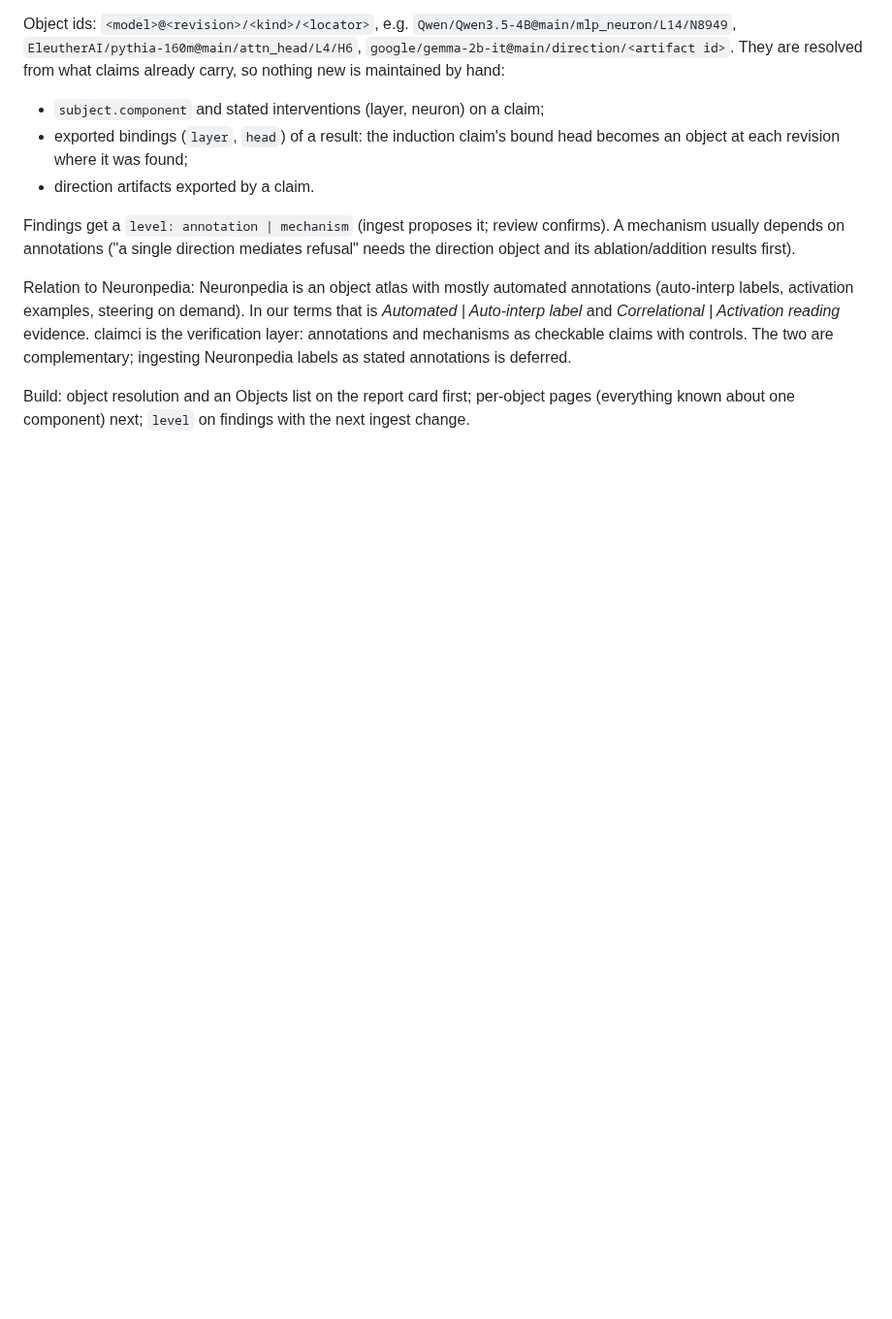
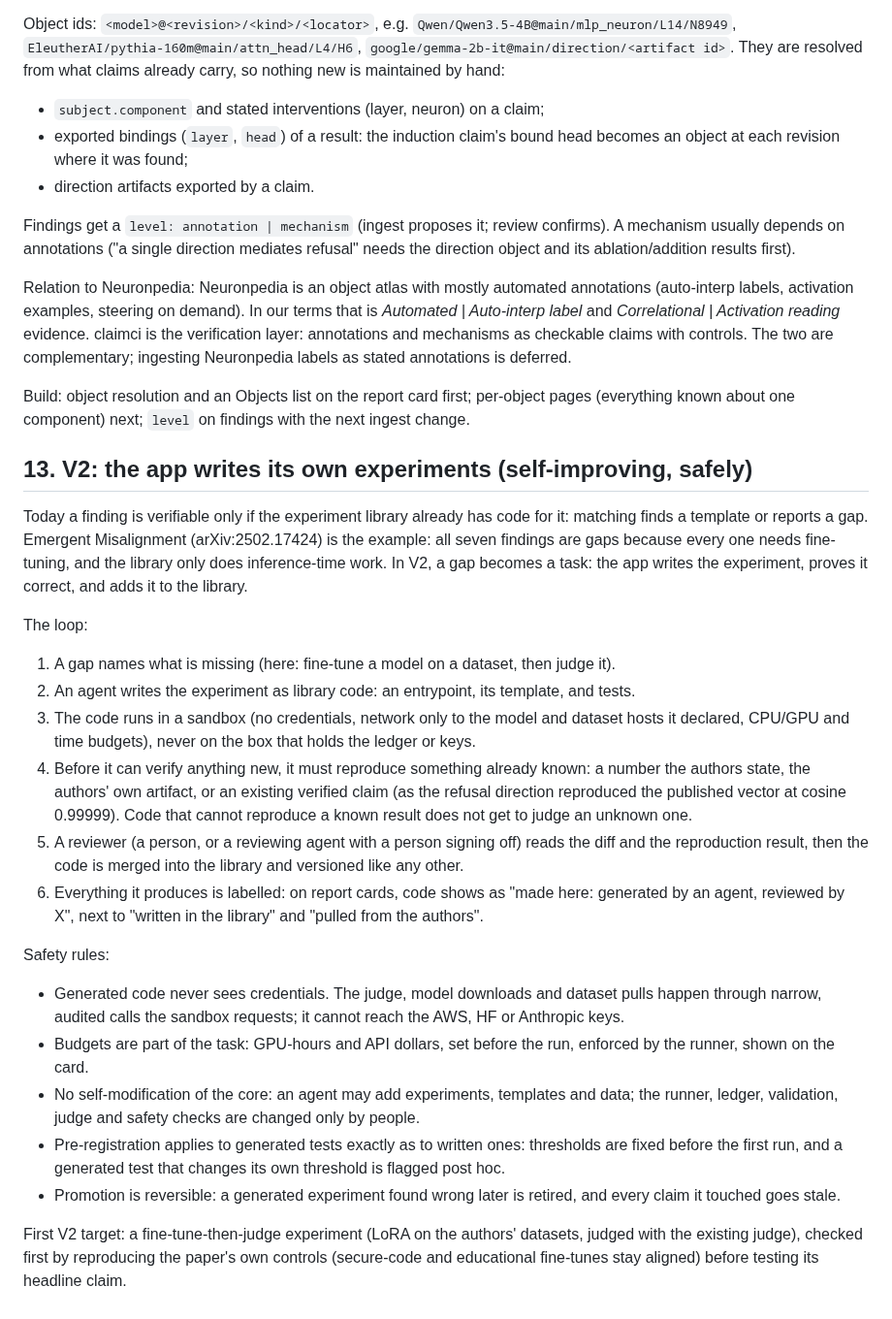
Before and after one commit to tumanian/interp_claim_lib, a Markdown page: DESIGN.md, the part around the change. Shown at 97% size. Rendered like a GitHub page; blank space fills up the shorter version.

Commit message:
DESIGN.md: V2, the app writes and safely promotes its own experiments
Co-Authored-By: Claude Opus 5.5 <noreply@anthropic.com>

```diff
--- a/DESIGN.md
+++ b/DESIGN.md
@@ -711,3 +711,42 @@ are complementary; ingesting Neuronpedia labels as stated annotations is deferre
 
 Build: object resolution and an Objects list on the report card first; per-object pages
 (everything known about one component) next; `level` on findings with the next ingest change.
+
+## 13. V2: the app writes its own experiments (self-improving, safely)
+
+Today a finding is verifiable only if the experiment library already has code for it: matching
+finds a template or reports a gap. Emergent Misalignment (arXiv:2502.17424) is the example: all
+seven findings are gaps because every one needs fine-tuning, and the library only does
+inference-time work. In V2, a gap becomes a task: the app writes the experiment, proves it
+correct, and adds it to the library.
+
+The loop:
+1. A gap names what is missing (here: fine-tune a model on a dataset, then judge it).
+2. An agent writes the experiment as library code: an entrypoint, its template, and tests.
+3. The code runs in a sandbox (no credentials, network only to the model and dataset hosts it
+   declared, CPU/GPU and time budgets), never on the box that holds the ledger or keys.
+4. Before it can verify anything new, it must reproduce something already known: a number the
+   authors state, the authors' own artifact, or an existing verified claim (as the refusal
+   direction reproduced the published vector at cosine 0.99999). Code that cannot reproduce a
+   known result does not get to judge an unknown one.
+5. A reviewer (a person, or a reviewing agent with a person signing off) reads the diff and the
+   reproduction result, then the code is merged into the library and versioned like any other.
+6. Everything it produces is labelled: on report cards, code shows as "made here: generated by
+   an agent, reviewed by X", next to "written in the library" and "pulled from the authors".
+
+Safety rules:
+- Generated code never sees credentials. The judge, model downloads and dataset pulls happen
+  through narrow, audited calls the sandbox requests; it cannot reach the AWS, HF or Anthropic
+  keys.
+- Budgets are part of the task: GPU-hours and API dollars, set before the run, enforced by the
+  runner, shown on the card.
+- No self-modification of the core: an agent may add experiments, templates and data; the
+  runner, ledger, validation, judge and safety checks are changed only by people.
+- Pre-registration applies to generated tests exactly as to written ones: thresholds are fixed
+  before the first run, and a generated test that changes its own threshold is flagged post hoc.
+- Promotion is reversible: a generated experiment found wrong later is retired, and every claim
+  it touched goes stale.
+
+First V2 target: a fine-tune-then-judge experiment (LoRA on the authors' datasets, judged with
+the existing judge), checked first by reproducing the paper's own controls (secure-code and
+educational fine-tunes stay aligned) before testing its headline claim.
```
